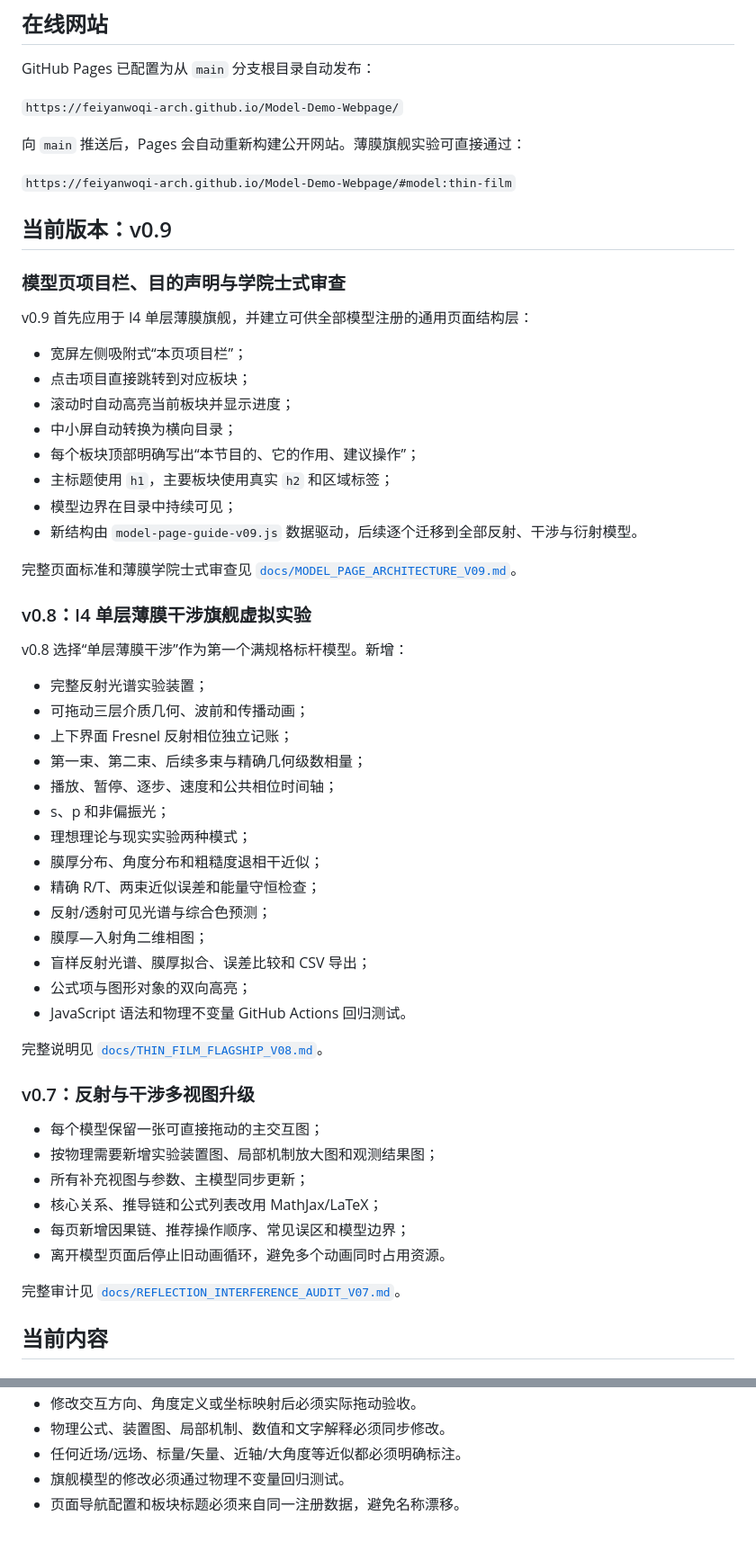
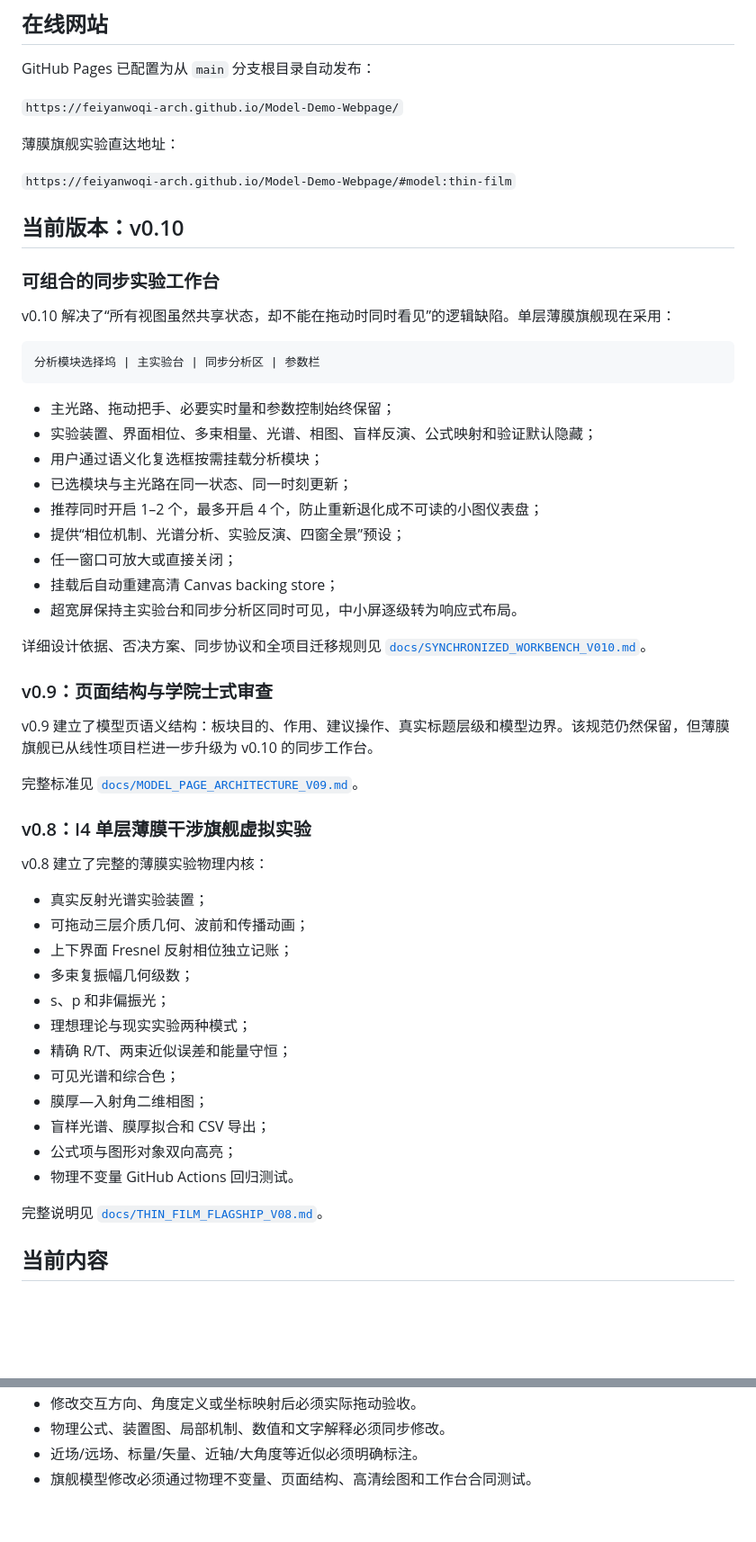
Before and after one commit to feiyanwoqi-arch/Model-Demo-Webpage, a Markdown page: README.md, 2 parts joined by grey strips. Shown at 90% size. Rendered like a GitHub page; blank space fills up the shorter version.

Commit message:
docs: update README for synchronized workbench v0.10

````diff
--- a/README.md
+++ b/README.md
@@ -8,58 +8,56 @@ GitHub Pages 已配置为从 `main` 分支根目录自动发布：
 
 `https://feiyanwoqi-arch.github.io/Model-Demo-Webpage/`
 
-向 `main` 推送后，Pages 会自动重新构建公开网站。薄膜旗舰实验可直接通过：
+薄膜旗舰实验直达地址：
 
 `https://feiyanwoqi-arch.github.io/Model-Demo-Webpage/#model:thin-film`
 
-## 当前版本：v0.9
+## 当前版本：v0.10
 
-### 模型页项目栏、目的声明与学院士式审查
+### 可组合的同步实验工作台
 
-v0.9 首先应用于 I4 单层薄膜旗舰，并建立可供全部模型注册的通用页面结构层：
+v0.10 解决了“所有视图虽然共享状态，却不能在拖动时同时看见”的逻辑缺陷。单层薄膜旗舰现在采用：
 
-- 宽屏左侧吸附式“本页项目栏”；
-- 点击项目直接跳转到对应板块；
-- 滚动时自动高亮当前板块并显示进度；
-- 中小屏自动转换为横向目录；
-- 每个板块顶部明确写出“本节目的、它的作用、建议操作”；
-- 主标题使用 `h1`，主要板块使用真实 `h2` 和区域标签；
-- 模型边界在目录中持续可见；
-- 新结构由 `model-page-guide-v09.js` 数据驱动，后续逐个迁移到全部反射、干涉与衍射模型。
+```text
+分析模块选择坞 | 主实验台 | 同步分析区 | 参数栏
+```
 
-完整页面标准和薄膜学院士式审查见 [`docs/MODEL_PAGE_ARCHITECTURE_V09.md`](docs/MODEL_PAGE_ARCHITECTURE_V09.md)。
+- 主光路、拖动把手、必要实时量和参数控制始终保留；
+- 实验装置、界面相位、多束相量、光谱、相图、盲样反演、公式映射和验证默认隐藏；
+- 用户通过语义化复选框按需挂载分析模块；
+- 已选模块与主光路在同一状态、同一时刻更新；
+- 推荐同时开启 1–2 个，最多开启 4 个，防止重新退化成不可读的小图仪表盘；
+- 提供“相位机制、光谱分析、实验反演、四窗全景”预设；
+- 任一窗口可放大或直接关闭；
+- 挂载后自动重建高清 Canvas backing store；
+- 超宽屏保持主实验台和同步分析区同时可见，中小屏逐级转为响应式布局。
+
+详细设计依据、否决方案、同步协议和全项目迁移规则见 [`docs/SYNCHRONIZED_WORKBENCH_V010.md`](docs/SYNCHRONIZED_WORKBENCH_V010.md)。
+
+### v0.9：页面结构与学院士式审查
+
+v0.9 建立了模型页语义结构：板块目的、作用、建议操作、真实标题层级和模型边界。该规范仍然保留，但薄膜旗舰已从线性项目栏进一步升级为 v0.10 的同步工作台。
+
+完整标准见 [`docs/MODEL_PAGE_ARCHITECTURE_V09.md`](docs/MODEL_PAGE_ARCHITECTURE_V09.md)。
 
 ### v0.8：I4 单层薄膜干涉旗舰虚拟实验
 
-v0.8 选择“单层薄膜干涉”作为第一个满规格标杆模型。新增：
+v0.8 建立了完整的薄膜实验物理内核：
 
-- 完整反射光谱实验装置；
+- 真实反射光谱实验装置；
 - 可拖动三层介质几何、波前和传播动画；
 - 上下界面 Fresnel 反射相位独立记账；
-- 第一束、第二束、后续多束与精确几何级数相量；
-- 播放、暂停、逐步、速度和公共相位时间轴；
+- 多束复振幅几何级数；
 - s、p 和非偏振光；
 - 理想理论与现实实验两种模式；
-- 膜厚分布、角度分布和粗糙度退相干近似；
-- 精确 R/T、两束近似误差和能量守恒检查；
-- 反射/透射可见光谱与综合色预测；
+- 精确 R/T、两束近似误差和能量守恒；
+- 可见光谱和综合色；
 - 膜厚—入射角二维相图；
-- 盲样反射光谱、膜厚拟合、误差比较和 CSV 导出；
-- 公式项与图形对象的双向高亮；
-- JavaScript 语法和物理不变量 GitHub Actions 回归测试。
+- 盲样光谱、膜厚拟合和 CSV 导出；
+- 公式项与图形对象双向高亮；
+- 物理不变量 GitHub Actions 回归测试。
 
 完整说明见 [`docs/THIN_FILM_FLAGSHIP_V08.md`](docs/THIN_FILM_FLAGSHIP_V08.md)。
-
-### v0.7：反射与干涉多视图升级
-
-- 每个模型保留一张可直接拖动的主交互图；
-- 按物理需要新增实验装置图、局部机制放大图和观测结果图；
-- 所有补充视图与参数、主模型同步更新；
-- 核心关系、推导链和公式列表改用 MathJax/LaTeX；
-- 每页新增因果链、推荐操作顺序、常见误区和模型边界；
-- 离开模型页面后停止旧动画循环，避免多个动画同时占用资源。
-
-完整审计见 [`docs/REFLECTION_INTERFERENCE_AUDIT_V07.md`](docs/REFLECTION_INTERFERENCE_AUDIT_V07.md)。
 
 ## 当前内容
 
@@ -190,5 +163,4 @@ node tests/thin-film-v08-physics.test.js
 - 修改交互方向、角度定义或坐标映射后必须实际拖动验收。
 - 物理公式、装置图、局部机制、数值和文字解释必须同步修改。
-- 任何近场/远场、标量/矢量、近轴/大角度等近似都必须明确标注。
-- 旗舰模型的修改必须通过物理不变量回归测试。
-- 页面导航配置和板块标题必须来自同一注册数据，避免名称漂移。
+- 近场/远场、标量/矢量、近轴/大角度等近似必须明确标注。
+- 旗舰模型修改必须通过物理不变量、页面结构、高清绘图和工作台合同测试。
````
Also changed, not shown: other parts of README.md (+41 -66 lines).
